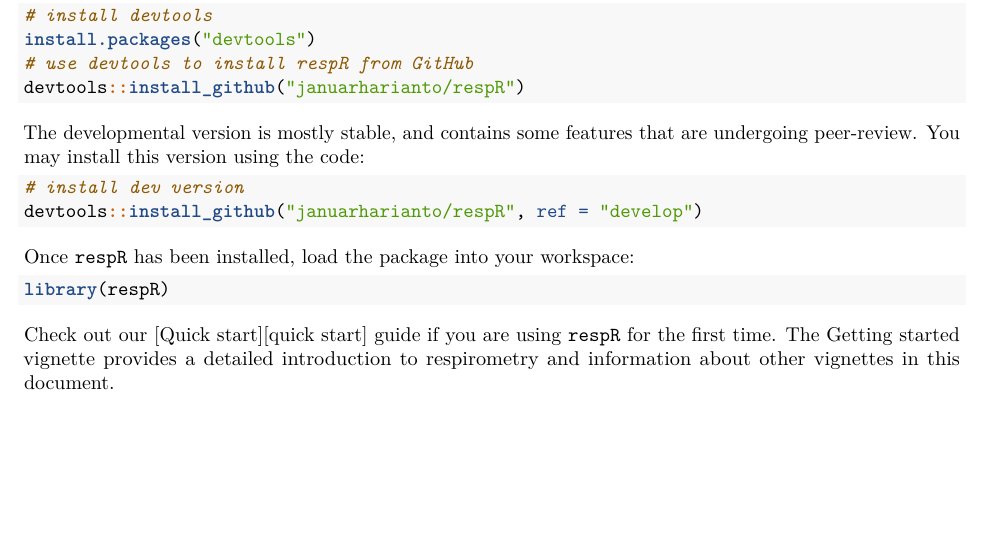
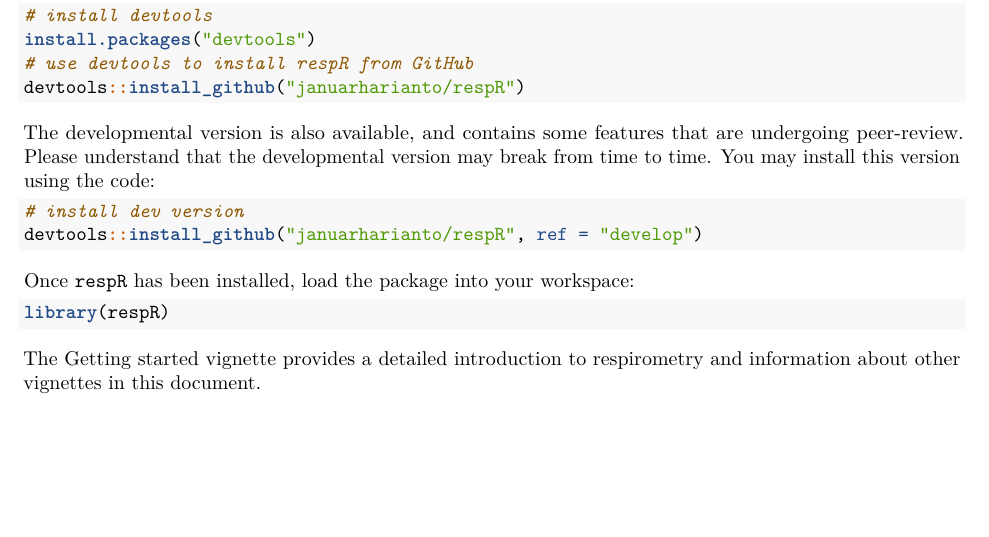
Before and after one commit to januarharianto/respR_documentation, a LaTeX book (docs/respR_documentation.tex): part of page 7 of 53, cut so that both start at the same text. Compiled offline with pdfLaTeX.

Commit message:
edits to installation chapter

```diff
--- a/docs/respR_documentation.tex
+++ b/docs/respR_documentation.tex
@@ -182,9 +182,10 @@
 \end{Highlighting}
 \end{Shaded}
 
-The developmental version is mostly stable, and contains some features
-that are undergoing peer-review. You may install this version using the
-code:
+The developmental version is also available, and contains some features
+that are undergoing peer-review. Please understand that the
+developmental version may break from time to time. You may install this
+version using the code:
 
 \begin{Shaded}
 \begin{Highlighting}[]
@@ -202,11 +203,9 @@
 \end{Highlighting}
 \end{Shaded}
 
-Check out our {[}Quick start{]}{[}quick start{]} guide if you are using
-\texttt{respR} for the first time. The
-\protect\hyperlink{getting-started}{Getting started} vignette provides a
-detailed introduction to respirometry and information about other
-vignettes in this document.
+The \protect\hyperlink{getting-started}{Getting started} vignette
+provides a detailed introduction to respirometry and information about
+other vignettes in this document.
 
 \part*{VIGNETTES}\label{part-vignettes}
 \addcontentsline{toc}{part}{VIGNETTES}
```
Also changed, not shown: docs/respR_documentation.pdf, 4 other files.
